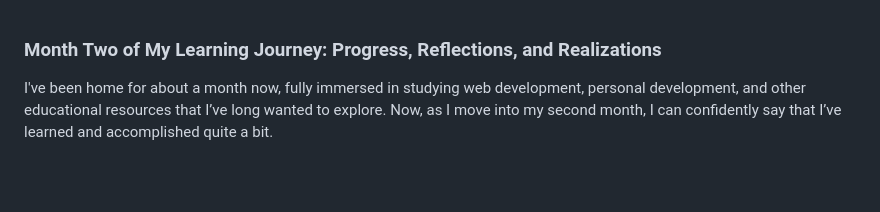
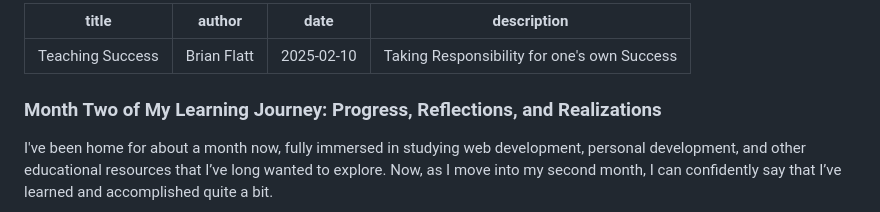
Before and after one commit to bflatt72/flattDev, a Markdown page: content/blog/teaching-success.md, the part around the change. Rendered like a GitHub page; blank space fills up the shorter version.

Commit message:
added yaml header

```diff
--- a/content/blog/teaching-success.md
+++ b/content/blog/teaching-success.md
@@ -1,3 +1,11 @@
+---
+title: Teaching Success
+author: Brian Flatt
+date: 2025-02-10
+description: Taking Responsibility for one's own Success
+---
+
+
 ### **Month Two of My Learning Journey: Progress, Reflections, and Realizations**
 
 I've been home for about a month now, fully immersed in studying web development, personal development, and other educational resources that I’ve long wanted to explore. Now, as I move into my second month, I can confidently say that I’ve learned and accomplished quite a bit.
```
